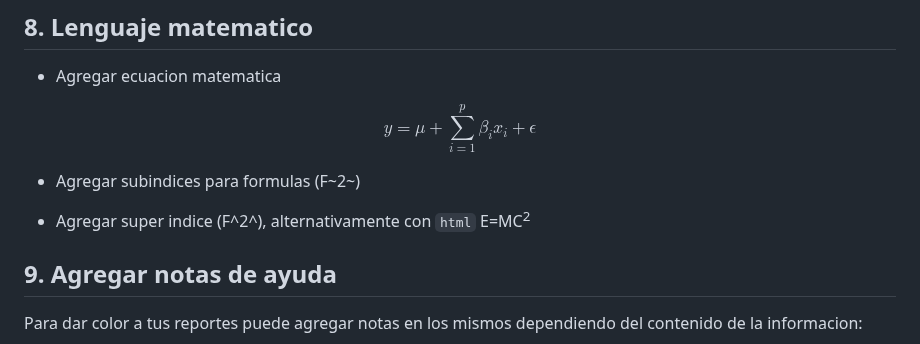
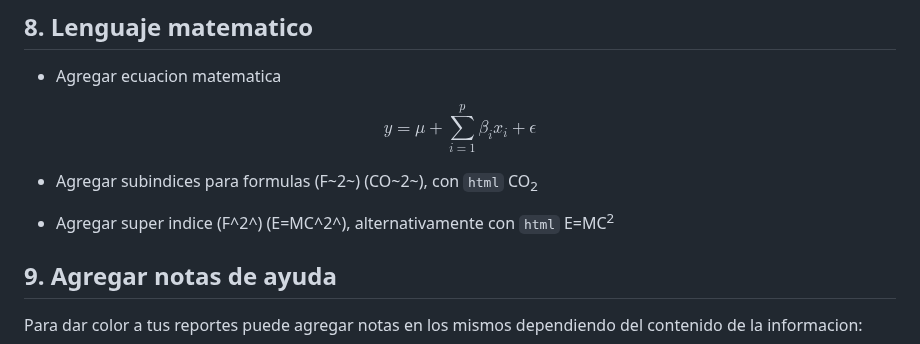
Before and after one commit to EveliaCoss/RNAseq_classFEB2023, a Markdown page: Rmarkdown/README.md, the part around the change. Drawn GitHub-style.

```diff
--- a/Rmarkdown/README.md
+++ b/Rmarkdown/README.md
@@ -364,9 +364,9 @@ Redondear valores, 9.44 se redondea a `r round(9.44,1)`
 
 $$y = \mu + \sum_{i=1}^p \beta_i x_i + \epsilon$$
 
-* Agregar subindices para formulas (F~2~)
+* Agregar subindices para formulas (F~2~)  (CO~2~), con `html` CO<sub>2</sub>
 
-* Agregar super indice (F^2^), alternativamente con `html` E=MC<sup>2</sup>
+* Agregar super indice (F^2^) (E=MC^2^), alternativamente con `html` E=MC<sup>2</sup>
 
 ## 9. Agregar notas de ayuda <a name="note"></a>
 
```
